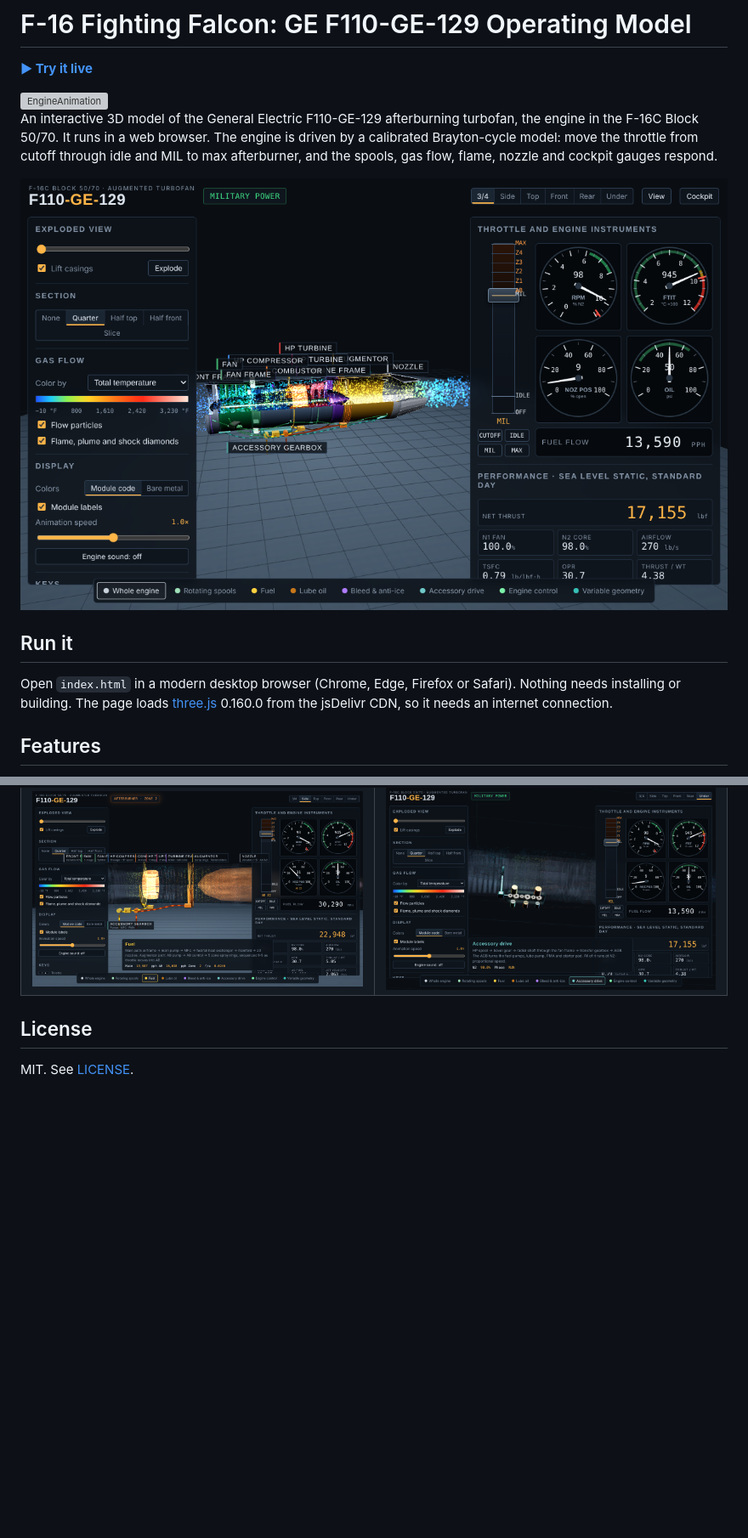
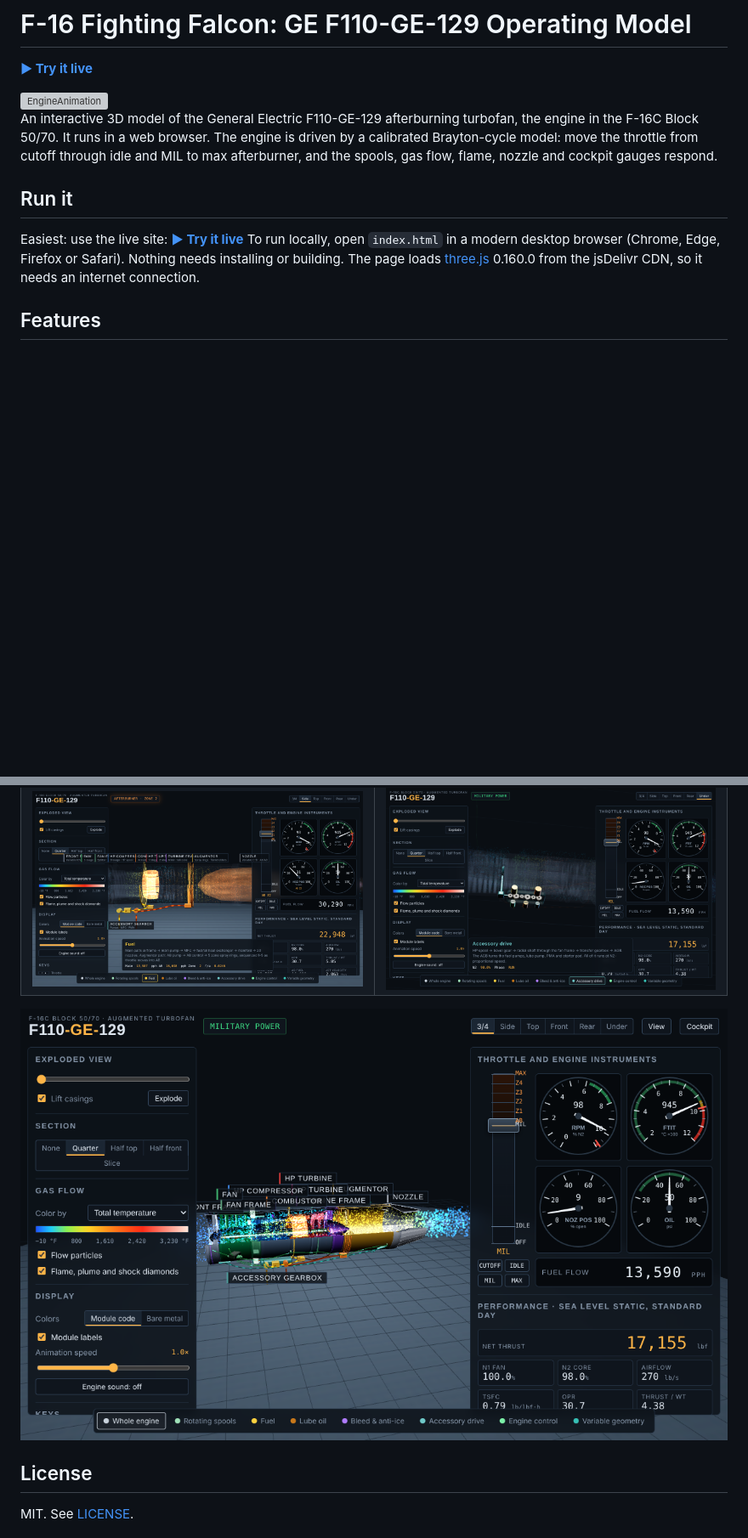
Before and after one commit to kevs1111/GE-F110-Operating-Model, a Markdown page: README.md, 2 parts joined by grey strips. Shown at 85% size. Rendered like a GitHub page; blank space fills up the shorter version; grey boxes are pictures that could not be loaded.

Commit message:
Enhance README with live site link and image
Updated README to include live site link and re-added MIL power image.

```diff
--- a/README.md
+++ b/README.md
@@ -8,11 +8,11 @@
 
 An interactive 3D model of the General Electric F110-GE-129 afterburning turbofan, the engine in the F-16C Block 50/70. It runs in a web browser. The engine is driven by a calibrated Brayton-cycle model: move the throttle from cutoff through idle and MIL to max afterburner, and the spools, gas flow, flame, nozzle and cockpit gauges respond.
 
-![MIL power, quarter cutaway](screenshots/mil-quarter-cutaway.png)
 
 ## Run it
 
-Open `index.html` in a modern desktop browser (Chrome, Edge, Firefox or Safari). Nothing needs installing or building. The page loads [three.js](https://threejs.org) 0.160.0 from the jsDelivr CDN, so it needs an internet connection.
+Easiest: use the live site: **[▶ Try it live](https://kevs1111.github.io/GE-F110-Operating-Model/)**
+To run locally, open `index.html` in a modern desktop browser (Chrome, Edge, Firefox or Safari). Nothing needs installing or building. The page loads [three.js](https://threejs.org) 0.160.0 from the jsDelivr CDN, so it needs an internet connection.
 
 ## Features
 
@@ -68,6 +68,7 @@ This is an educational visualization built from public sources. It is not a main
 |---|---|
 | ![Afterburner zone 2](screenshots/afterburner-zone2.png) | ![Exploded view](screenshots/exploded-view.png) |
 | ![Fuel system](screenshots/fuel-system.png) | ![Accessory drive](screenshots/accessory-drive.png) |
+![MIL power, quarter cutaway](screenshots/mil-quarter-cutaway.png)
 
 ## License
 
```
